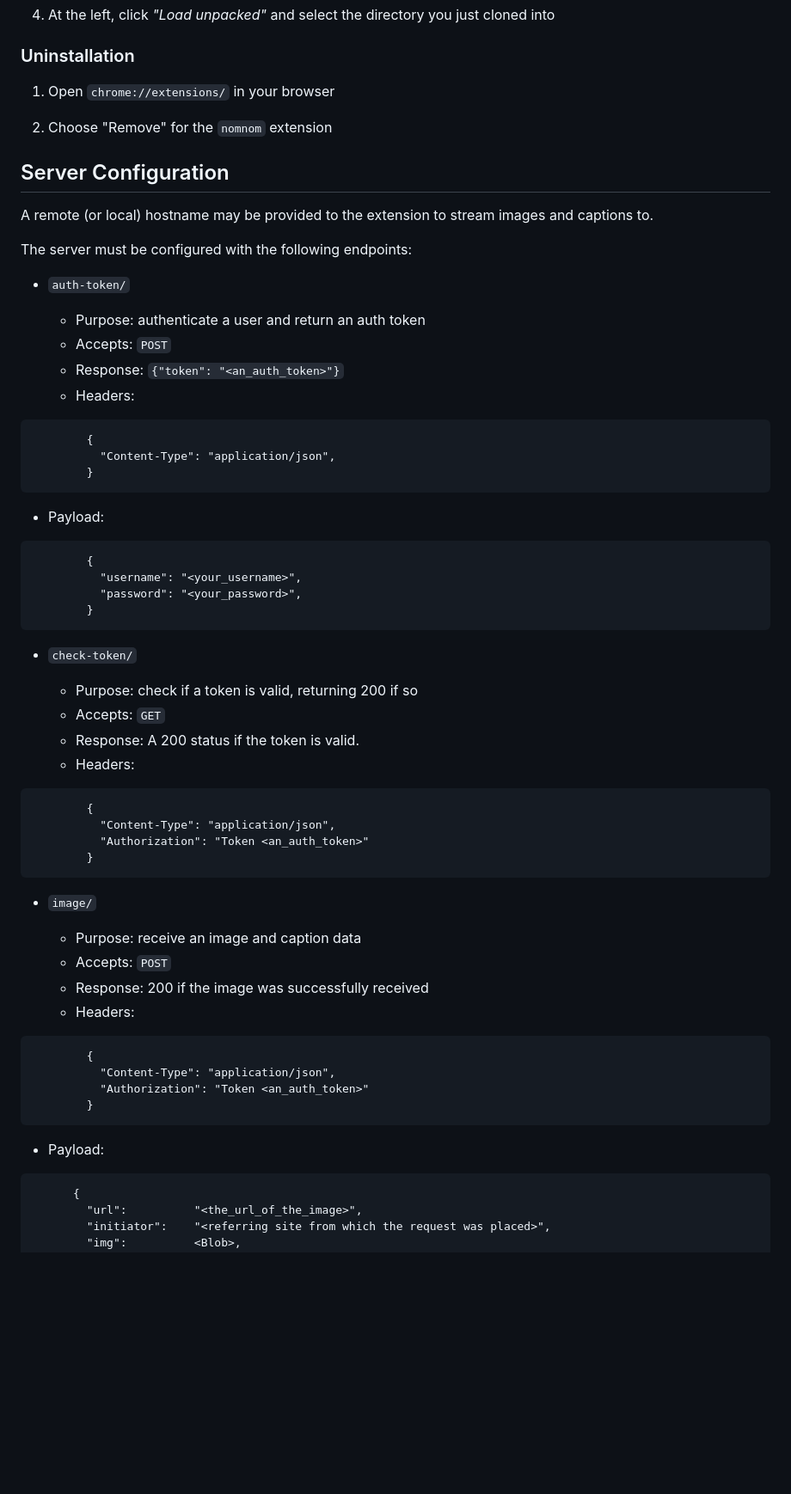
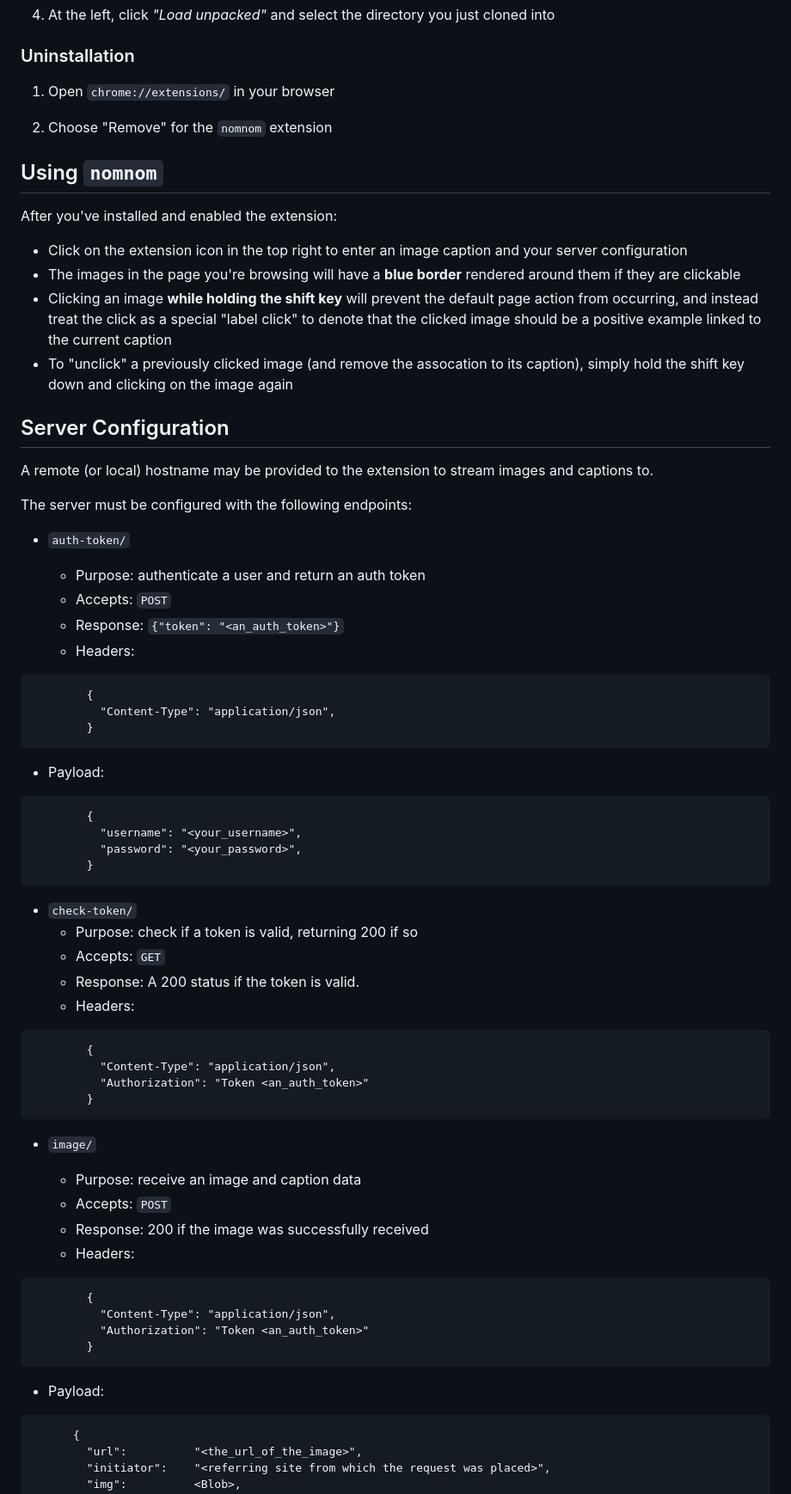
Before and after one commit to mbhynes/nomnom, a Markdown page: README.md, the part around the change printed below. Shown: that part at 86% size. Drawn GitHub-style; blank space fills up the shorter version.

````diff
--- a/README.md
+++ b/README.md
@@ -76,6 +76,15 @@ git clone https://github.com/mbhynes/nomnom
 2. Choose "Remove" for the `nomnom` extension
 
 
+## Using ``nomnom``
+
+After you've installed and enabled the extension:
+
+- Click on the extension icon in the top right to enter an image caption and your server configuration
+- The images in the page you're browsing will have a **blue border** rendered around them if they are clickable
+- Clicking an image **while holding the shift key** will prevent the default page action from occurring, and instead treat the click as a special "label click" to denote that the clicked image should be a positive example linked to the current caption
+- To "unclick" a previously clicked image (and remove the assocation to its caption), simply hold the shift key down and clicking on the image again
+
 ## Server Configuration
 
 A remote (or local) hostname may be provided to the extension to stream images and captions to.
@@ -88,15 +97,12 @@ The server must be configured with the following endpoints:
   - Accepts: ``POST``
   - Response: ``{"token": "<an_auth_token>"}``
   - Headers:
-
 ```
         {
           "Content-Type": "application/json",
         }
 ```
-
   - Payload:
-
 ```
         {
           "username": "<your_username>",
@@ -105,12 +111,10 @@ The server must be configured with the following endpoints:
 ```
 
 - ``check-token/``
-
   - Purpose: check if a token is valid, returning 200 if so
   - Accepts: ``GET``
   - Response: A 200 status if the token is valid.
   - Headers:
-
 ```
         {
           "Content-Type": "application/json",
@@ -124,17 +128,13 @@ The server must be configured with the following endpoints:
   - Accepts: ``POST``
   - Response: 200 if the image was successfully received
   - Headers:
-
 ```
         {
           "Content-Type": "application/json",
           "Authorization": "Token <an_auth_token>"
         }
 ```
-
-
   - Payload:
-
 ```
       {
         "url":          "<the_url_of_the_image>",
````
Also changed, not shown: other parts of README.md (+13 -4 lines).
